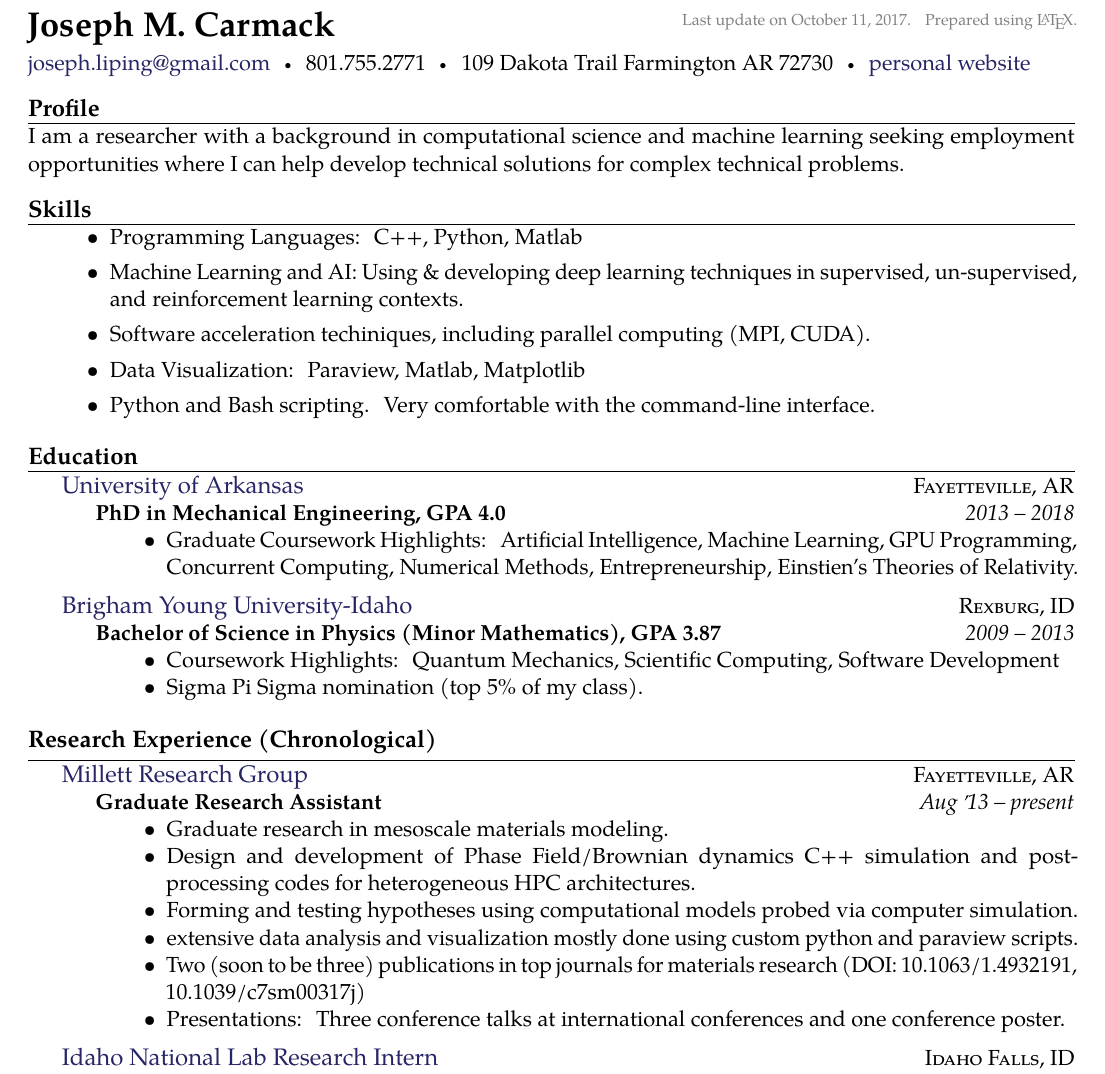
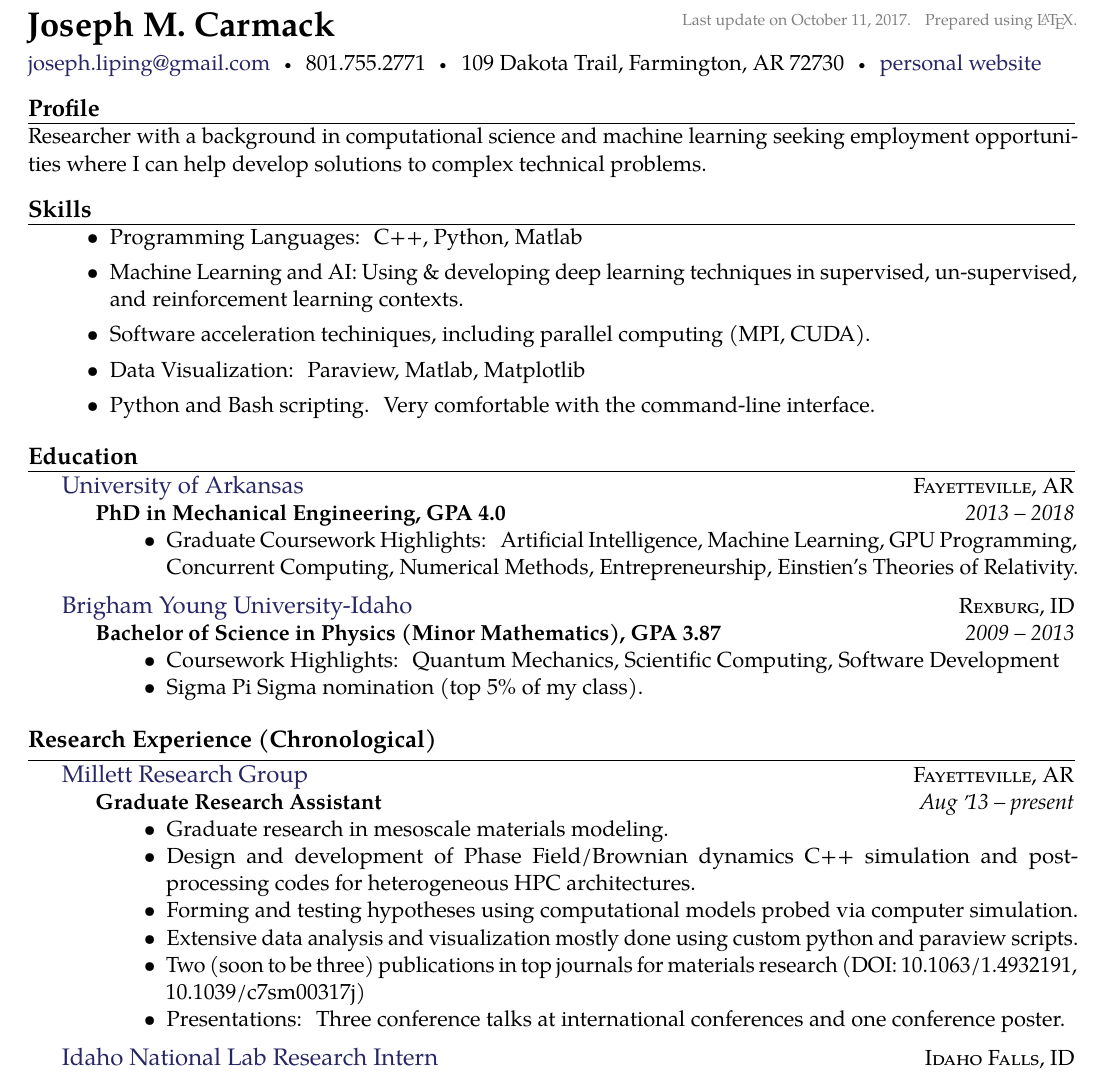
Before and after one commit to josephcarmack/resume, a LaTeX CV (joseph-carmack-resume.tex): part of the page, cut so that both start at the same text. Compiled offline with pdfLaTeX.

Commit message:
fix some grammar and punctuation

```diff
--- a/joseph-carmack-resume.tex
+++ b/joseph-carmack-resume.tex
@@ -32,13 +32,13 @@
 % \\ breaks the line into a new paragraph
 \noindent\href{mailto:joseph.liping@gmail.com}{joseph.liping\mbox{}@\mbox{}gmail.com}\sbull
 801.755.2771\sbull
-109 Dakota Trail Farmington AR 72730\sbull\href{https://josephcarmack.github.io/}{personal website}
+109 Dakota Trail, Farmington, AR 72730\sbull\href{https://josephcarmack.github.io/}{personal website}
 
 \roottitle{Profile}  % a root section title
 \spacedhrule{0.2em}{0.2em}  % a horizontal line with some vertical spacing before and after
 
-I am a researcher with a background in computational science and machine learning seeking
-employment opportunities where I can help develop technical solutions for complex technical problems.
+Researcher with a background in computational science and machine learning seeking
+employment opportunities where I can help develop solutions to complex technical problems.
 
 \roottitle{Skills}
 
@@ -106,7 +106,7 @@ employment opportunities where I can help develop technical solutions for comple
                  heterogeneous HPC architectures.
 			 \item Forming and testing hypotheses using computational
                  models probed via computer simulation.
-             \item extensive data analysis and visualization mostly done
+             \item Extensive data analysis and visualization mostly done
                  using custom python and paraview scripts.
               \item Two (soon to be three) publications in top journals for materials
                   research (DOI: 10.1063/1.4932191, 10.1039/c7sm00317j)
```
